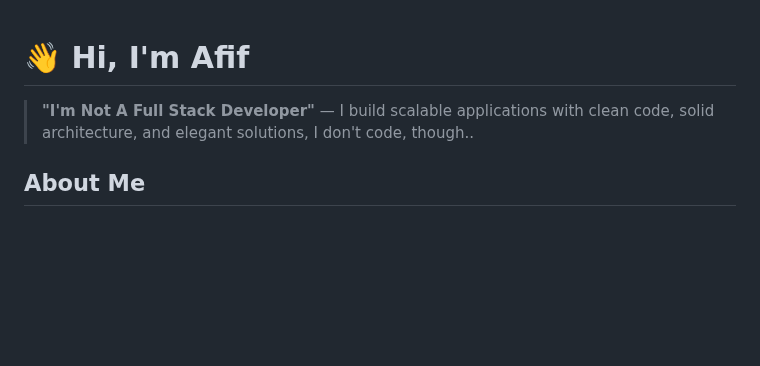
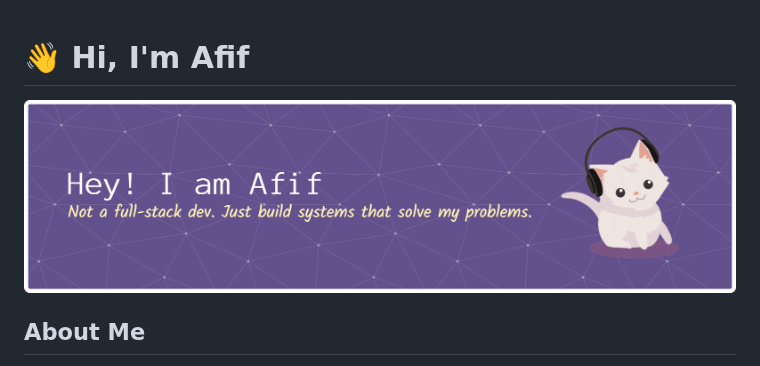
Before and after one commit to sky4302/sky4302, a Markdown page: README.md, the part around the change. Rendered like a GitHub page; pictures changed too: github-header-banner.png (added); blank space fills up the shorter version.

```diff
--- a/README.md
+++ b/README.md
@@ -1,6 +1,7 @@
+
 # 👋 Hi, I'm Afif
+![Header](./github-header-banner.png)
 
-> **"I'm Not A Full Stack Developer"** — I build scalable applications with clean code, solid architecture, and elegant solutions, I don't code, though..
 
 ##  About Me
 
```
